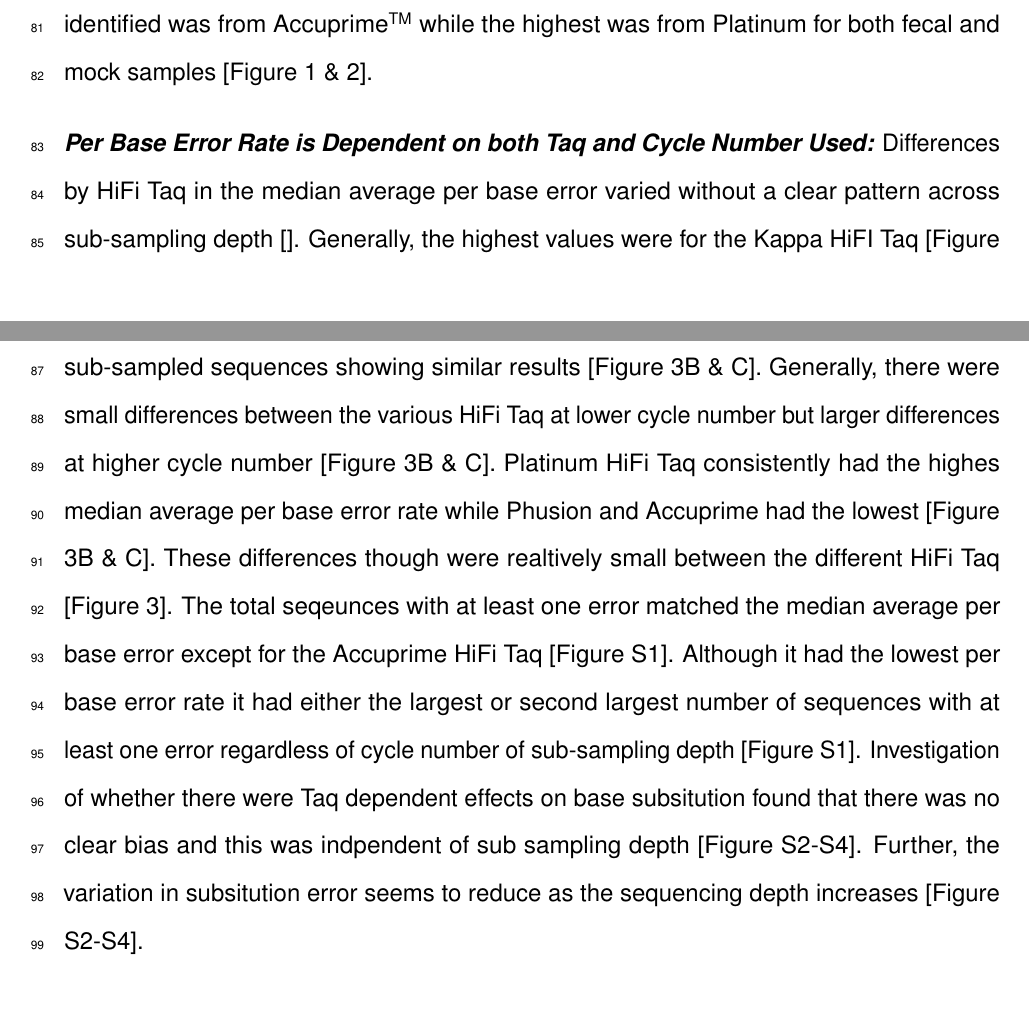
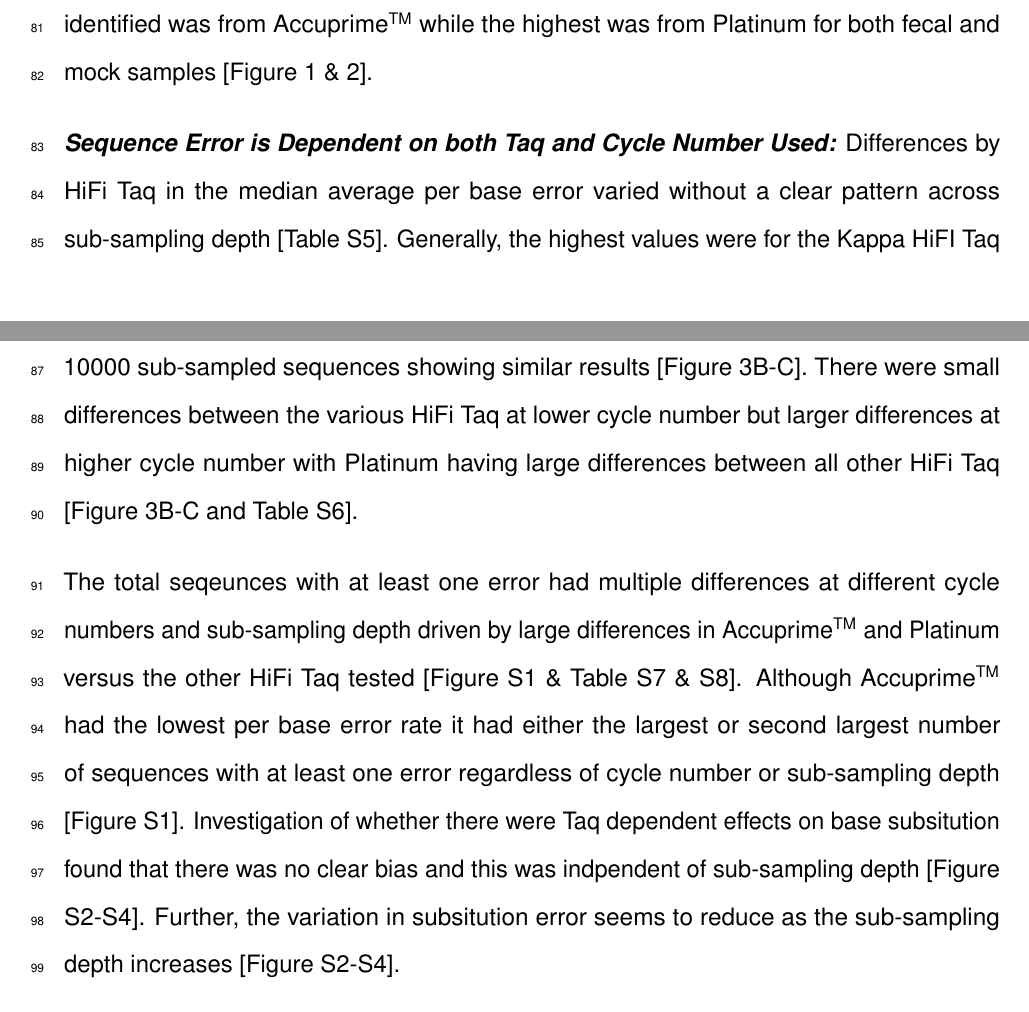
Before and after one commit to SchlossLab/Sze_PCRSeqEffects_mSphere_2019, an R Markdown document (submission/manuscript.Rmd): two parts of pages 7 and 8 of 17, joined at a grey line, cut so that both start at the same text. The pictures show the output file submission/manuscript.pdf that the author committed with the source.

Commit message:
complete error result section -- more finished

```diff
--- a/submission/manuscript.Rmd
+++ b/submission/manuscript.Rmd
@@ -131,8 +131,10 @@ After normalization by individual, for each cycle number, we observed that for f
 
 This Taq dependent difference in the number of OTUs was also observed in the mock community samples with the same Taq polymerases being high (Platinum) and low (Accuprime) respectively [Figure 2 & Table S3]. Conversely, differences between HiFi Taq were observed as early as 20 cycles and a sub-sampling depth of 1000 sequences (P-value = `r format(filter(mock_anova_summary, sub_sample_level == 1000, cycle == "20x")[, "bh"], digits = 1, nsmall = 1)`) [Table S3]. Using a Tukey post-hoc test differences between Platinum and the other HiFi Taqs was the major driver of the differences seen at different cycle numbers and sub-sampling depths [Table S4]. Both fecal and mock samples consistently showed that across sub-sampling depth and cycle number the lowest number of OTUs identified was from Accuprime^TM^ while the highest was from Platinum for both fecal and mock samples [Figure 1 & 2].
 
-***Per Base Error Rate is Dependent on both Taq and Cycle Number Used:***
-Differences by HiFi Taq in the median average per base error varied without a clear pattern across sub-sampling depth []. Generally, the highest values were for the Kappa HiFI Taq [Figure 3A]. Sub-sampling depth seems to have little effect on this rate with both 5000 and 10000 sub-sampled sequences showing similar results [Figure 3B & C]. Generally, there were small differences between the various HiFi Taq at lower cycle number but larger differences at higher cycle number [Figure 3B & C]. Platinum HiFi Taq consistently had the highes median average per base error rate while Phusion and Accuprime had the lowest [Figure 3B & C]. These differences though were realtively small between the different HiFi Taq [Figure 3]. The total seqeunces with at least one error matched the median average per base error except for the Accuprime HiFi Taq [Figure S1]. Although it had the lowest per base error rate it had either the largest or second largest number of sequences with at least one error regardless of cycle number of sub-sampling depth [Figure S1]. Investigation of whether there were Taq dependent effects on base subsitution found that there was no clear bias and this was indpendent of sub sampling depth [Figure S2-S4]. Further, the variation in subsitution error seems to reduce as the sequencing depth increases [Figure S2-S4].
+***Sequence Error is Dependent on both Taq and Cycle Number Used:***
+Differences by HiFi Taq in the median average per base error varied without a clear pattern across sub-sampling depth [Table S5]. Generally, the highest values were for the Kappa HiFI Taq [Figure 3A]. Sub-sampling depth seems to have little effect on this rate with both 5000 and 10000 sub-sampled sequences showing similar results [Figure 3B-C]. There were small differences between the various HiFi Taq at lower cycle number but larger differences at higher cycle number with Platinum having large differences between all other HiFi Taq [Figure 3B-C and Table S6].
+
+The total seqeunces with at least one error had multiple differences at different cycle numbers and sub-sampling depth driven by large differences in Accuprime^TM^ and Platinum versus the other HiFi Taq tested [Figure S1 & Table S7 & S8]. Although Accuprime^TM^ had the lowest per base error rate it had either the largest or second largest number of sequences with at least one error regardless of cycle number or sub-sampling depth [Figure S1]. Investigation of whether there were Taq dependent effects on base subsitution found that there was no clear bias and this was indpendent of sub-sampling depth [Figure S2-S4]. Further, the variation in subsitution error seems to reduce as the sub-sampling depth increases [Figure S2-S4].
 
 
 ***Chimeric Sequences Corelate with OTUs and are HiFi Taq Dependent:***
```
Also changed, not shown: submission/manuscript.pdf, submission/manuscript.tex.
